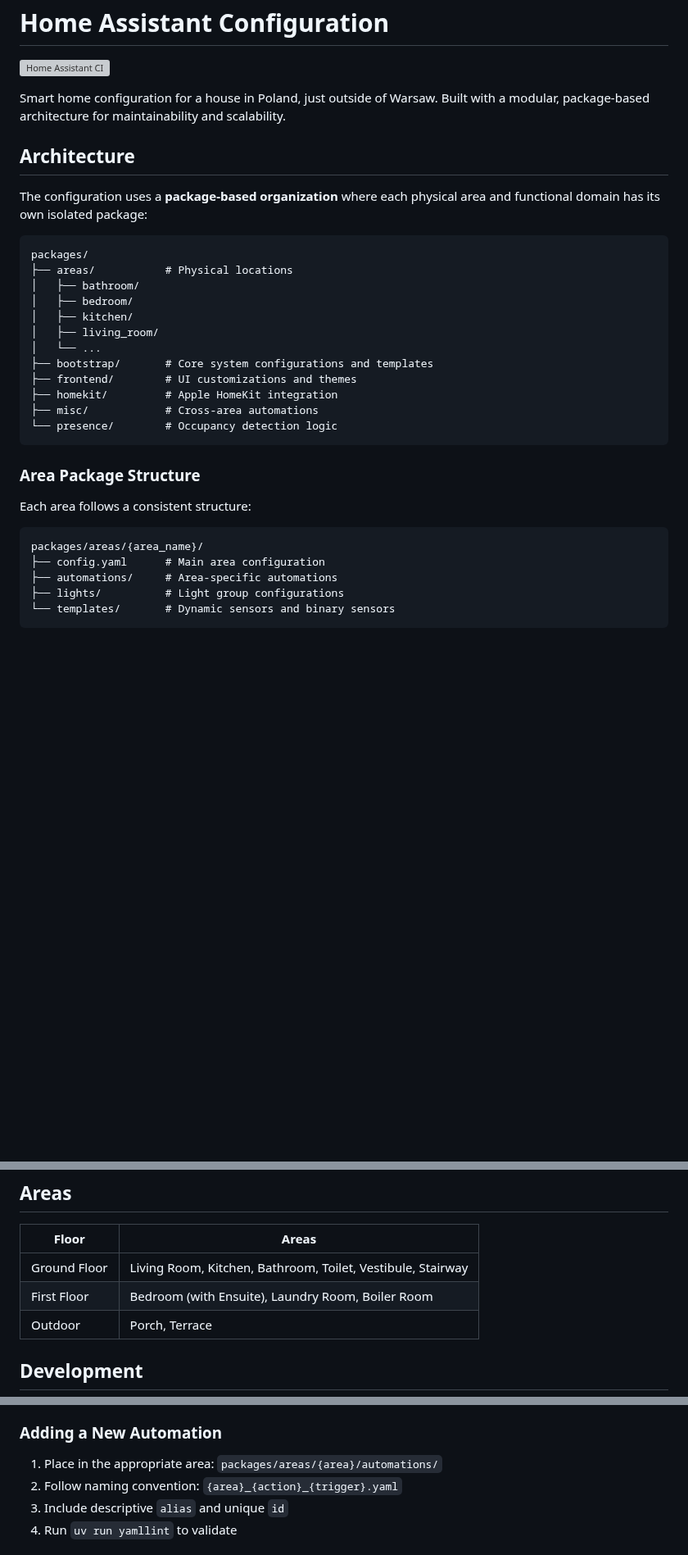
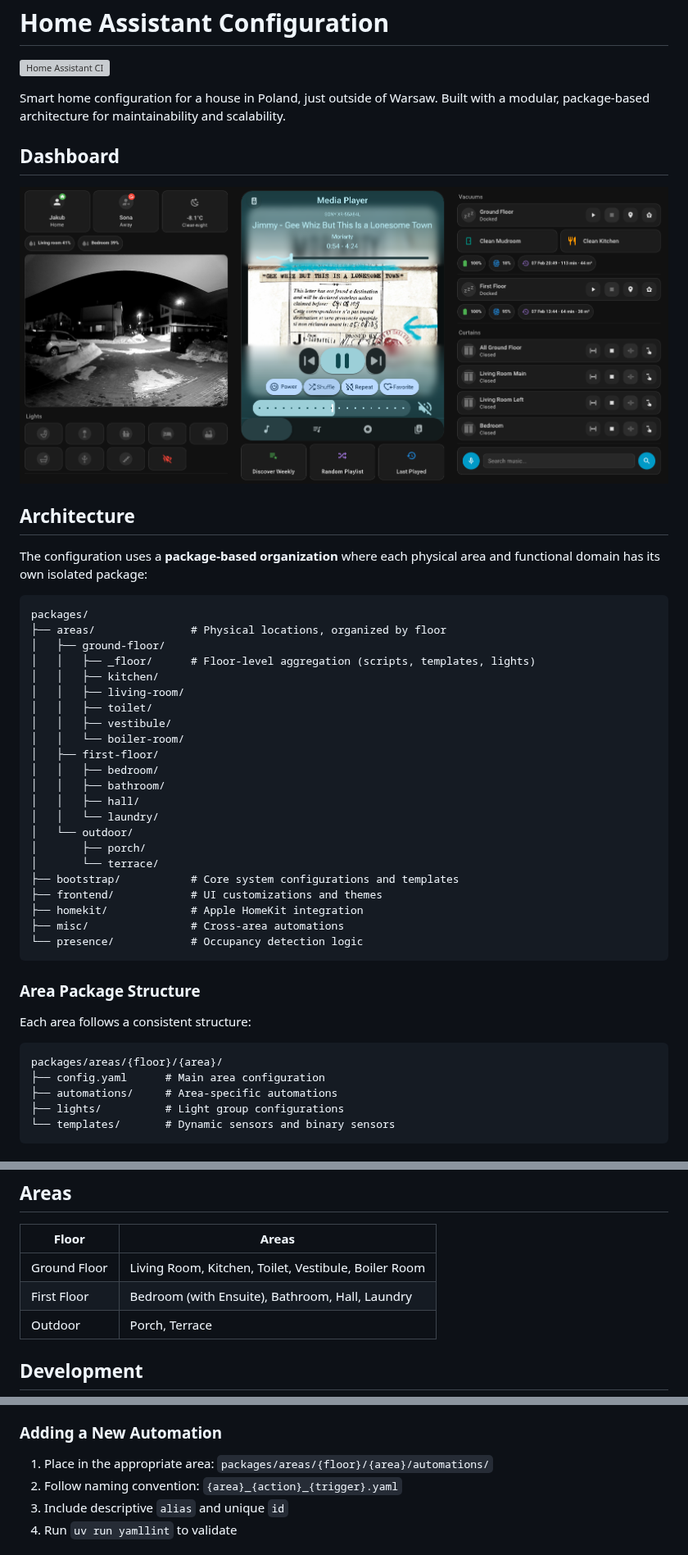
Before and after one commit to jakubigla/home-assistant-config, a Markdown page: README.md, 3 parts joined by grey strips. Shown at 82% size. GitHub-like rendering; pictures changed too: docs/images/tablet-dashboard.png (added); blank space fills up the shorter version; grey boxes are pictures that could not be loaded.

Commit message:
docs: update README with floor-based structure and dashboard screenshot
Reflect the reorganized area packages directory structure, updated
area names, and add the tablet dashboard screenshot.

Co-Authored-By: Claude Opus 4.6 <noreply@anthropic.com>

````diff
--- a/README.md
+++ b/README.md
@@ -4,31 +4,45 @@
 
 Smart home configuration for a house in Poland, just outside of Warsaw. Built with a modular, package-based architecture for maintainability and scalability.
 
+## Dashboard
+
+![Tablet Dashboard](docs/images/tablet-dashboard.png)
+
 ## Architecture
 
 The configuration uses a **package-based organization** where each physical area and functional domain has its own isolated package:
 
-```
+```text
 packages/
-├── areas/           # Physical locations
-│   ├── bathroom/
-│   ├── bedroom/
-│   ├── kitchen/
-│   ├── living_room/
-│   └── ...
-├── bootstrap/       # Core system configurations and templates
-├── frontend/        # UI customizations and themes
-├── homekit/         # Apple HomeKit integration
-├── misc/            # Cross-area automations
-└── presence/        # Occupancy detection logic
+├── areas/               # Physical locations, organized by floor
+│   ├── ground-floor/
+│   │   ├── _floor/      # Floor-level aggregation (scripts, templates, lights)
+│   │   ├── kitchen/
+│   │   ├── living-room/
+│   │   ├── toilet/
+│   │   ├── vestibule/
+│   │   └── boiler-room/
+│   ├── first-floor/
+│   │   ├── bedroom/
+│   │   ├── bathroom/
+│   │   ├── hall/
+│   │   └── laundry/
+│   └── outdoor/
+│       ├── porch/
+│       └── terrace/
+├── bootstrap/           # Core system configurations and templates
+├── frontend/            # UI customizations and themes
+├── homekit/             # Apple HomeKit integration
+├── misc/                # Cross-area automations
+└── presence/            # Occupancy detection logic
 ```
 
 ### Area Package Structure
 
 Each area follows a consistent structure:
 
-```
-packages/areas/{area_name}/
+```text
+packages/areas/{floor}/{area}/
 ├── config.yaml      # Main area configuration
 ├── automations/     # Area-specific automations
 ├── lights/          # Light group configurations
@@ -58,8 +72,8 @@ packages/areas/{area_name}/
 
 | Floor | Areas |
 |-------|-------|
-| Ground Floor | Living Room, Kitchen, Bathroom, Toilet, Vestibule, Stairway |
-| First Floor | Bedroom (with Ensuite), Laundry Room, Boiler Room |
+| Ground Floor | Living Room, Kitchen, Toilet, Vestibule, Boiler Room |
+| First Floor | Bedroom (with Ensuite), Bathroom, Hall, Laundry |
 | Outdoor | Porch, Terrace |
 
 ## Development
@@ -120,7 +134,7 @@ uv run pre-commit run yamllint --all-files
 
 ### Adding a New Automation
 
-1. Place in the appropriate area: `packages/areas/{area}/automations/`
+1. Place in the appropriate area: `packages/areas/{floor}/{area}/automations/`
 2. Follow naming convention: `{area}_{action}_{trigger}.yaml`
 3. Include descriptive `alias` and unique `id`
 4. Run `uv run yamllint` to validate
````
